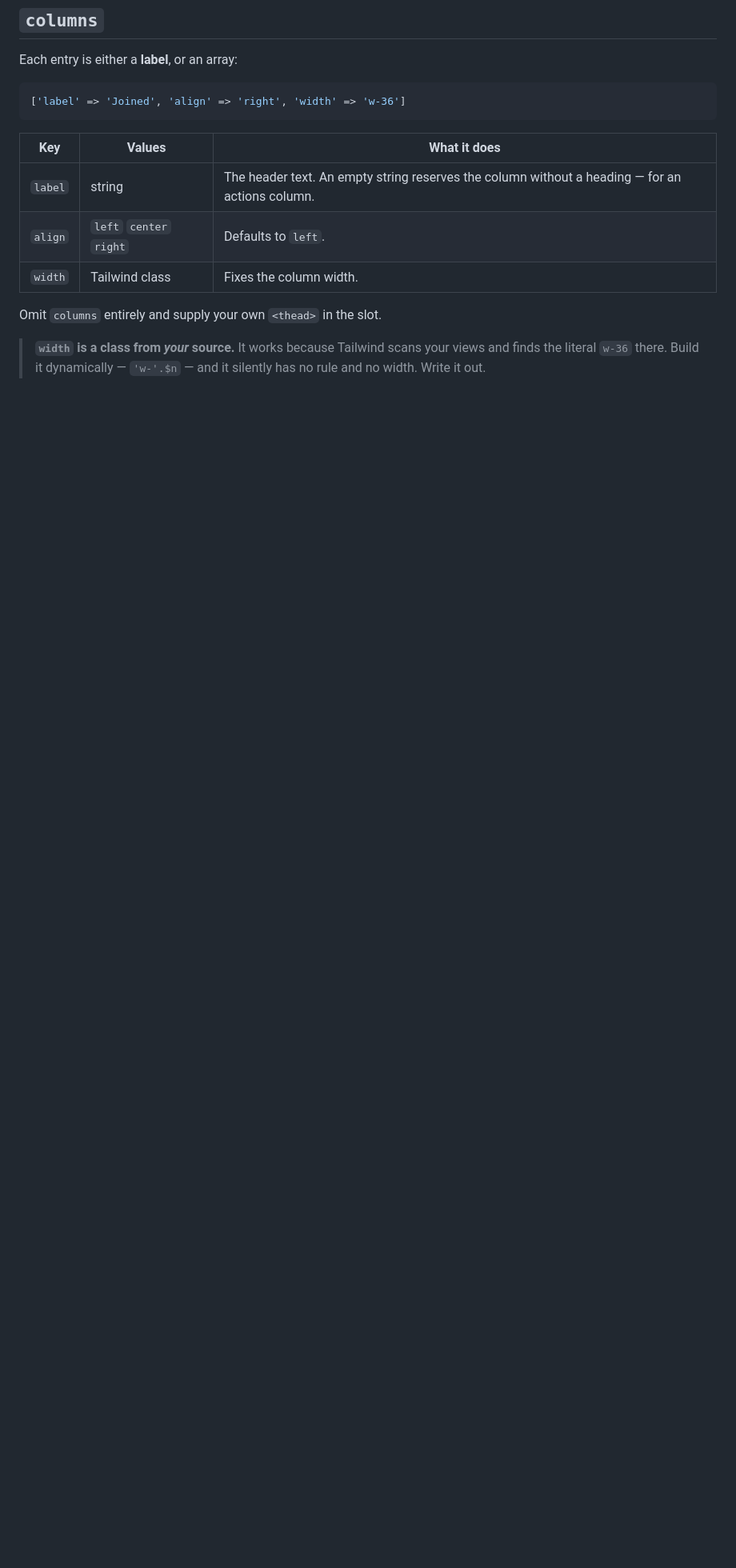
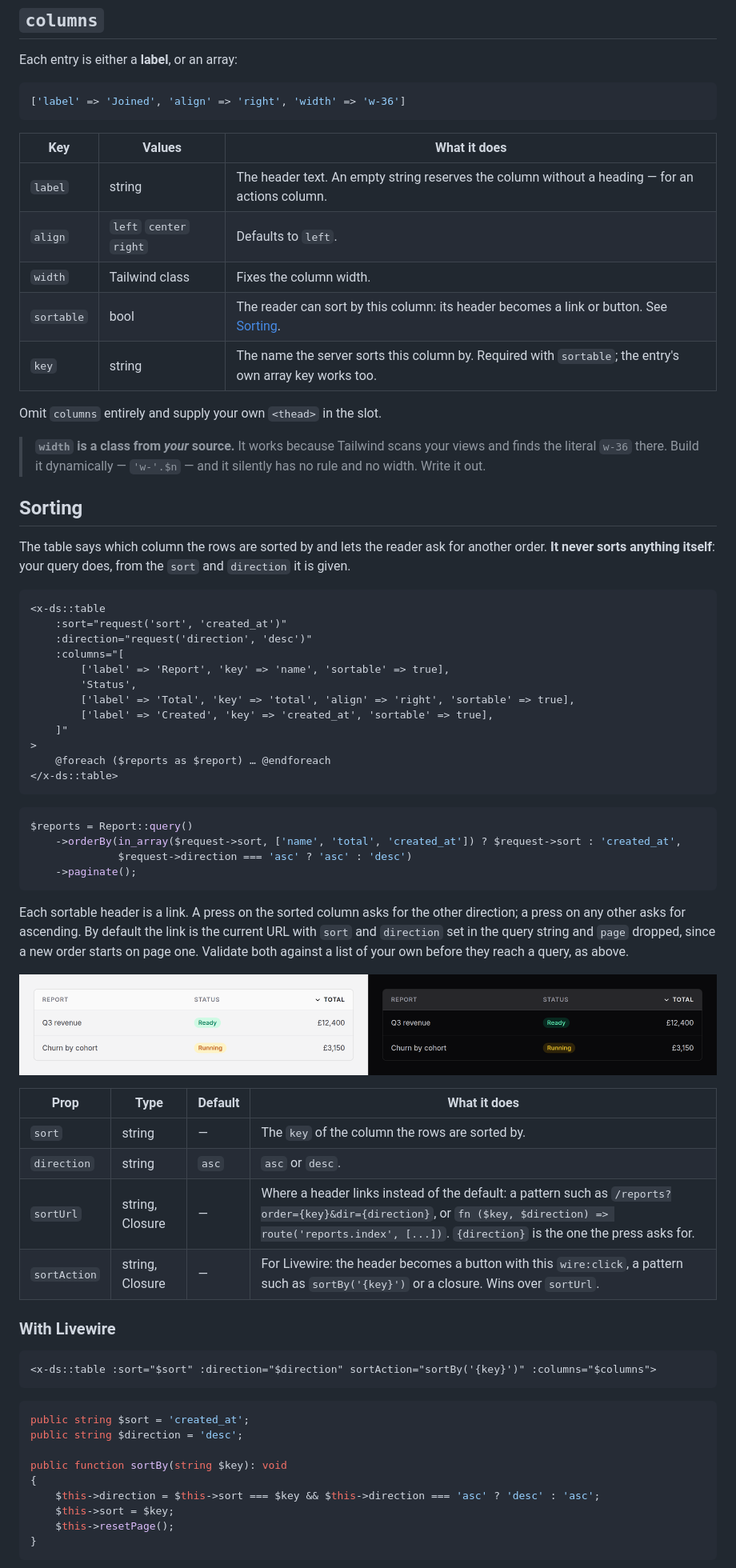
Before and after one commit to shipbytes/design-system, a Markdown page: docs/components/table.md, the part around one of its changes. Shown at 80% size. Rendered like a GitHub page; pictures changed too: docs/images/table-sortable.png (added); blank space fills up the shorter version.

````diff
--- a/docs/components/table.md
+++ b/docs/components/table.md
@@ -37,9 +37,73 @@ Each entry is either a **label**, or an array:
 | `label` | string | The header text. An empty string reserves the column without a heading — for an actions column. |
 | `align` | `left` `center` `right` | Defaults to `left`. |
 | `width` | Tailwind class | Fixes the column width. |
+| `sortable` | bool | The reader can sort by this column: its header becomes a link or button. See [Sorting](#sorting). |
+| `key` | string | The name the server sorts this column by. Required with `sortable`; the entry's own array key works too. |
 
 Omit `columns` entirely and supply your own `<thead>` in the slot.
 
 > **`width` is a class from *your* source.** It works because Tailwind scans your
 > views and finds the literal `w-36` there. Build it dynamically — `'w-'.$n` — and
 > it silently has no rule and no width. Write it out.
+
+## Sorting
+
+The table says which column the rows are sorted by and lets the reader ask for
+another order. **It never sorts anything itself**: your query does, from the
+`sort` and `direction` it is given.
+
+```blade
+<x-ds::table
+    :sort="request('sort', 'created_at')"
+    :direction="request('direction', 'desc')"
+    :columns="[
+        ['label' => 'Report', 'key' => 'name', 'sortable' => true],
+        'Status',
+        ['label' => 'Total', 'key' => 'total', 'align' => 'right', 'sortable' => true],
+        ['label' => 'Created', 'key' => 'created_at', 'sortable' => true],
+    ]"
+>
+    @foreach ($reports as $report) … @endforeach
+</x-ds::table>
+```
+
+```php
+$reports = Report::query()
+    ->orderBy(in_array($request->sort, ['name', 'total', 'created_at']) ? $request->sort : 'created_at',
+              $request->direction === 'asc' ? 'asc' : 'desc')
+    ->paginate();
+```
+
+Each sortable header is a link. A press on the sorted column asks for the
+other direction; a press on any other asks for ascending. By default the link
+is the current URL with `sort` and `direction` set in the query string and
+`page` dropped, since a new order starts on page one. Validate both against a
+list of your own before they reach a query, as above.
+
+![Sortable table](../images/table-sortable.png)
+
+| Prop | Type | Default | What it does |
+|---|---|---|---|
+| `sort` | string | — | The `key` of the column the rows are sorted by. |
+| `direction` | string | `asc` | `asc` or `desc`. |
+| `sortUrl` | string, Closure | — | Where a header links instead of the default: a pattern such as `/reports?order={key}&dir={direction}`, or `fn ($key, $direction) => route('reports.index', [...])`. `{direction}` is the one the press asks for. |
+| `sortAction` | string, Closure | — | For Livewire: the header becomes a button with this `wire:click`, a pattern such as `sortBy('{key}')` or a closure. Wins over `sortUrl`. |
+
+### With Livewire
+
+```blade
+<x-ds::table :sort="$sort" :direction="$direction" sortAction="sortBy('{key}')" :columns="$columns">
+```
+
+```php
+public string $sort = 'created_at';
+public string $direction = 'desc';
+
+public function sortBy(string $key): void
+{
+    $this->direction = $this->sort === $key && $this->direction === 'asc' ? 'desc' : 'asc';
+    $this->sort = $key;
+    $this->resetPage();
+}
+```
+
````
Also changed, not shown: other parts of docs/components/table.md (+26 -0 lines), specs/table.md (+38 -0 lines), 9 other files.
